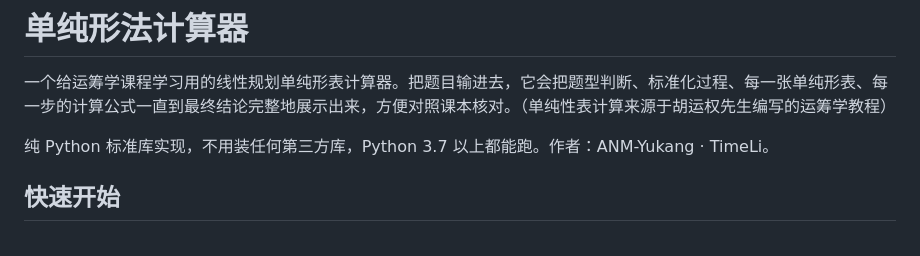
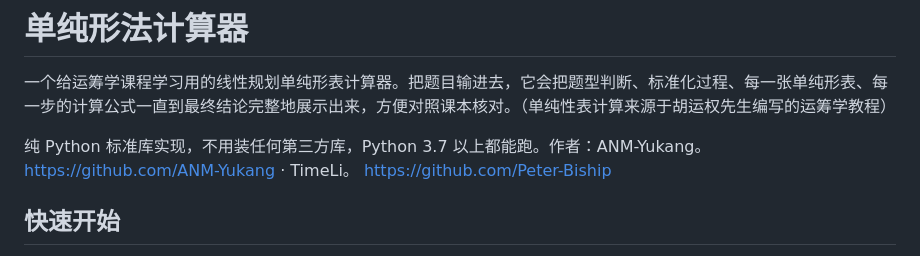
Before and after one commit to ANM-Yukang/simplex_calc, a Markdown page: readme.md, the part around the change. Rendered like a GitHub page.

```diff
--- a/readme.md
+++ b/readme.md
@@ -2,7 +2,7 @@
 
 一个给运筹学课程学习用的线性规划单纯形表计算器。把题目输进去，它会把题型判断、标准化过程、每一张单纯形表、每一步的计算公式一直到最终结论完整地展示出来，方便对照课本核对。（单纯性表计算来源于胡运权先生编写的运筹学教程）
 
-纯 Python 标准库实现，不用装任何第三方库，Python 3.7 以上都能跑。作者：ANM-Yukang · TimeLi。
+纯 Python 标准库实现，不用装任何第三方库，Python 3.7 以上都能跑。作者：ANM-Yukang。https://github.com/ANM-Yukang · TimeLi。 https://github.com/Peter-Biship
 
 ## 快速开始
 
```
